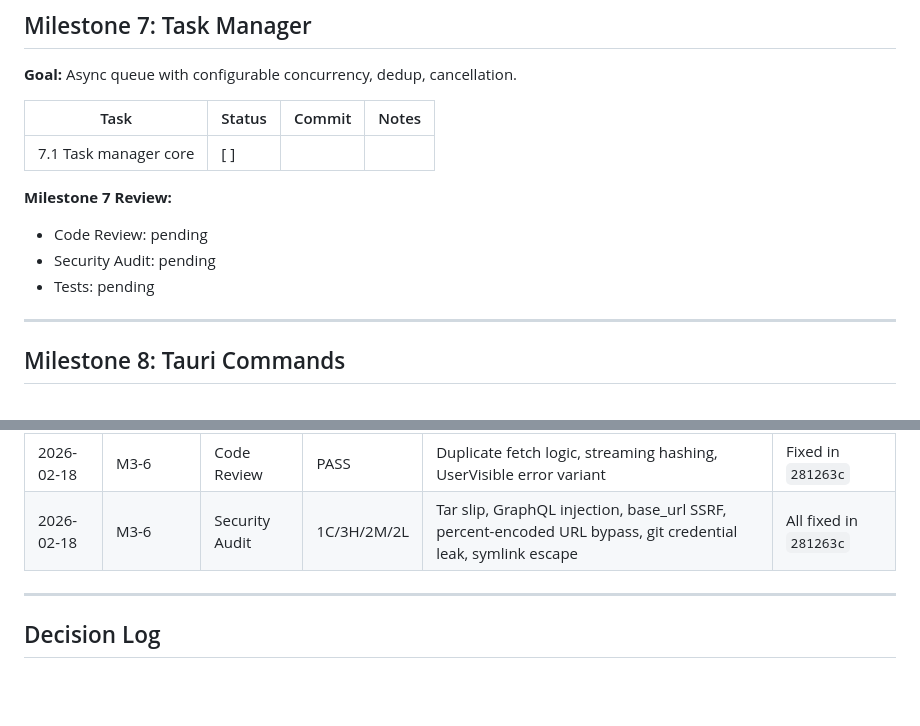
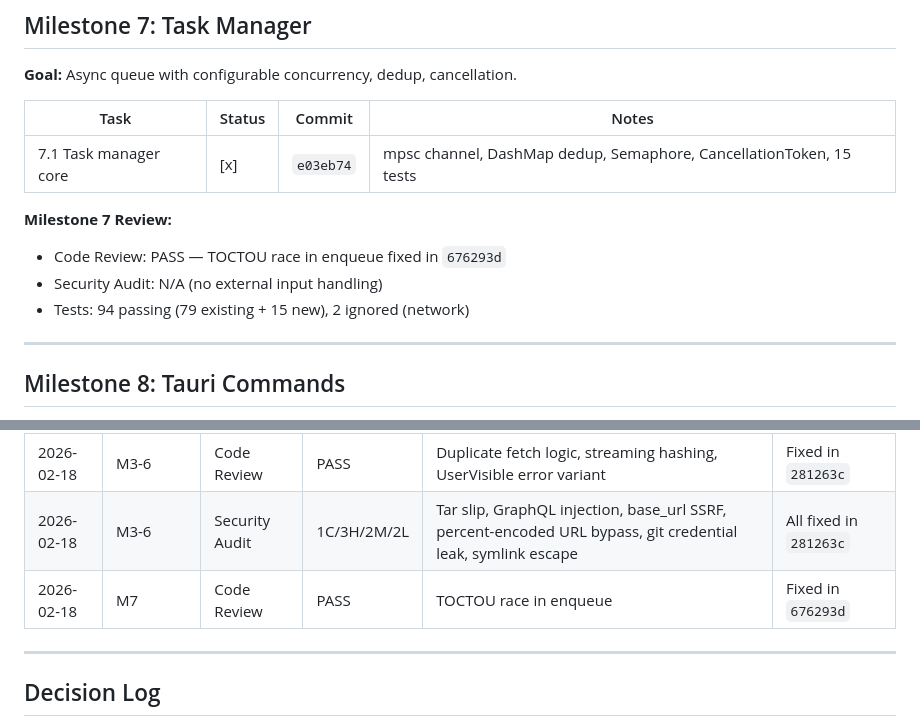
Before and after one commit to Technical-1/Git-Archiver, a Markdown page: docs/plans/PROGRESS.md, 2 parts joined by grey strips. Drawn GitHub-style; blank space fills up the shorter version.

Commit message:
docs: update PROGRESS.md with M7 completion
Generated with [Claude Code](https://claude.ai/code)
via [Happy](https://happy.engineering)

Co-Authored-By: Claude <noreply@anthropic.com>
Co-Authored-By: Happy <yesreply@happy.engineering>

```diff
--- a/docs/plans/PROGRESS.md
+++ b/docs/plans/PROGRESS.md
@@ -105,12 +105,12 @@
 
 | Task | Status | Commit | Notes |
 |------|--------|--------|-------|
-| 7.1 Task manager core | [ ] | | |
+| 7.1 Task manager core | [x] | `e03eb74` | mpsc channel, DashMap dedup, Semaphore, CancellationToken, 15 tests |
 
 **Milestone 7 Review:**
-- Code Review: pending
-- Security Audit: pending
-- Tests: pending
+- Code Review: PASS — TOCTOU race in enqueue fixed in `676293d`
+- Security Audit: N/A (no external input handling)
+- Tests: 94 passing (79 existing + 15 new), 2 ignored (network)
 
 ---
 
@@ -214,6 +214,7 @@
 | 2026-02-18 | M2 | Security Audit | 5M/4L | Custom error bypass, FK timing, input validation, settings allowlist, transaction atomicity | Fixed in `d526fff` |
 | 2026-02-18 | M3-6 | Code Review | PASS | Duplicate fetch logic, streaming hashing, UserVisible error variant | Fixed in `281263c` |
 | 2026-02-18 | M3-6 | Security Audit | 1C/3H/2M/2L | Tar slip, GraphQL injection, base_url SSRF, percent-encoded URL bypass, git credential leak, symlink escape | All fixed in `281263c` |
+| 2026-02-18 | M7 | Code Review | PASS | TOCTOU race in enqueue | Fixed in `676293d` |
 
 ---
 
```
